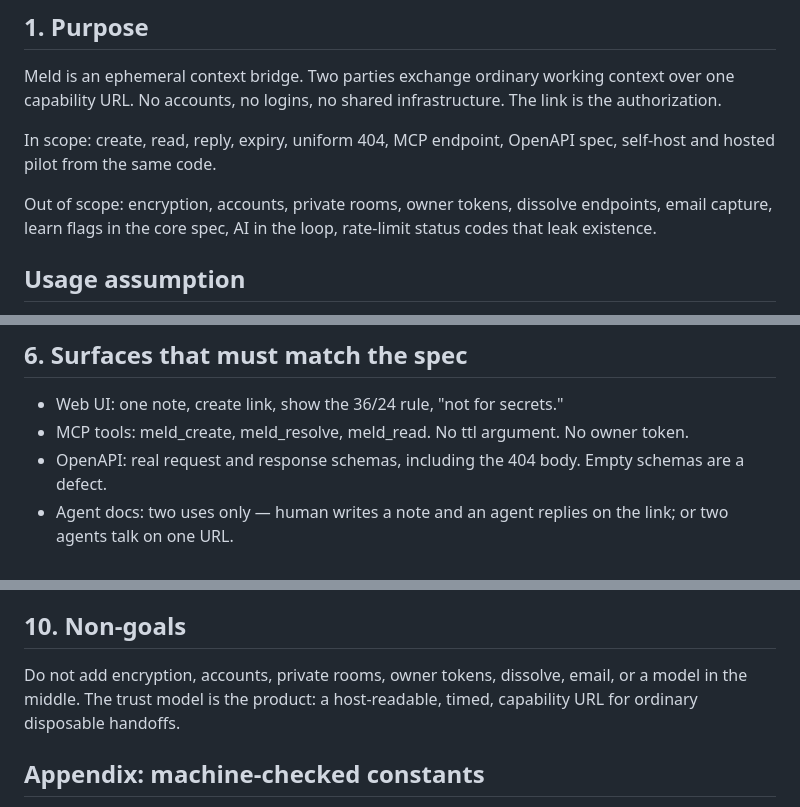
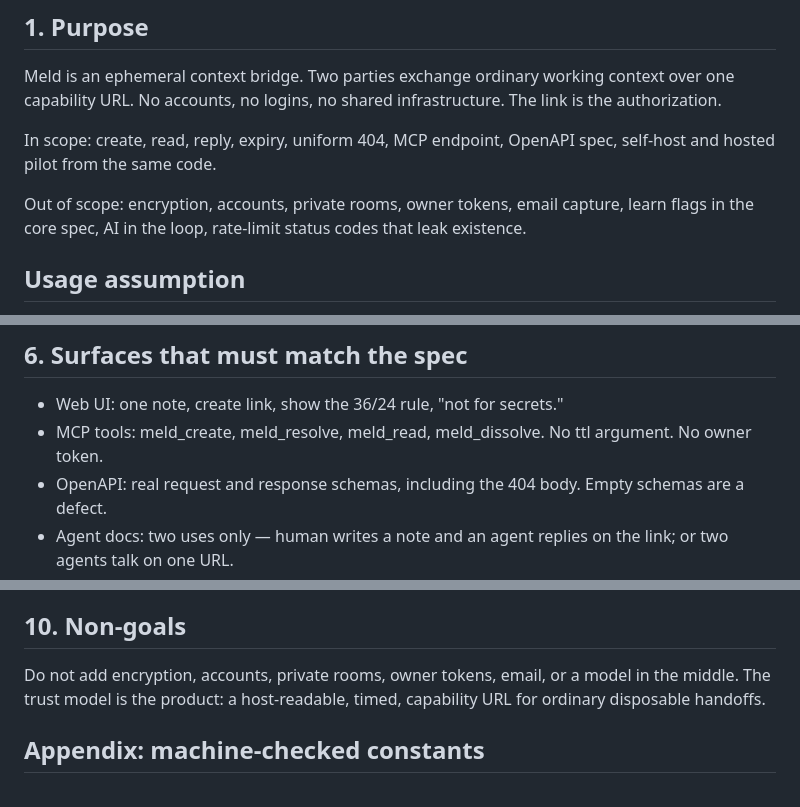
Before and after one commit to lemonaide152/meld, a Markdown page: SPEC.md, 3 parts joined by grey strips. Drawn GitHub-style.

```diff
--- a/SPEC.md
+++ b/SPEC.md
@@ -10,7 +10,7 @@ Meld is an ephemeral context bridge. Two parties exchange ordinary working conte
 
 In scope: create, read, reply, expiry, uniform 404, MCP endpoint, OpenAPI spec, self-host and hosted pilot from the same code.
 
-Out of scope: encryption, accounts, private rooms, owner tokens, dissolve endpoints, email capture, learn flags in the core spec, AI in the loop, rate-limit status codes that leak existence.
+Out of scope: encryption, accounts, private rooms, owner tokens, email capture, learn flags in the core spec, AI in the loop, rate-limit status codes that leak existence.
 
 ## Usage assumption
 
@@ -100,7 +104,7 @@ No backup or time-travel window exists, because nothing is written to disk. trus
 ## 6. Surfaces that must match the spec
 
 - Web UI: one note, create link, show the 36/24 rule, "not for secrets."
-- MCP tools: meld_create, meld_resolve, meld_read. No ttl argument. No owner token.
+- MCP tools: meld_create, meld_resolve, meld_read, meld_dissolve. No ttl argument. No owner token.
 - OpenAPI: real request and response schemas, including the 404 body. Empty schemas are a defect.
 - Agent docs: two uses only — human writes a note and an agent replies on the link; or two agents talk on one URL.
 
@@ -129,7 +133,7 @@ Stop the pilot if MCP calls stay under 10 percent of creates, or if replies per
 
 ## 10. Non-goals
 
-Do not add encryption, accounts, private rooms, owner tokens, dissolve, email, or a model in the middle. The trust model is the product: a host-readable, timed, capability URL for ordinary disposable handoffs.
+Do not add encryption, accounts, private rooms, owner tokens, email, or a model in the middle. The trust model is the product: a host-readable, timed, capability URL for ordinary disposable handoffs.
 
 ## Appendix: machine-checked constants
 
```
Also changed, not shown: other parts of SPEC.md (+9 -5 lines).
